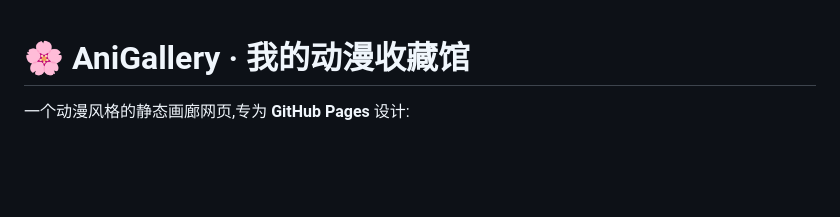
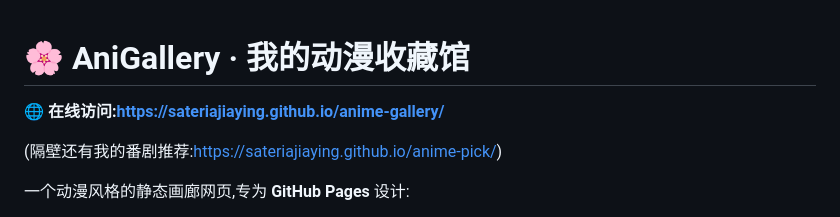
Before and after one commit to SATERIAJIAYING/anime-gallery, a Markdown page: README.md, the part around the change. Rendered like a GitHub page; blank space fills up the shorter version.

Commit message:
README: add site URL and cross-link at top

```diff
--- a/README.md
+++ b/README.md
@@ -1,4 +1,8 @@
 # 🌸 AniGallery · 我的动漫收藏馆
+
+🌐 **在线访问:<https://sateriajiaying.github.io/anime-gallery/>**
+
+(隔壁还有我的番剧推荐:<https://sateriajiaying.github.io/anime-pick/>)
 
 一个动漫风格的静态画廊网页,专为 **GitHub Pages** 设计:
 
```
